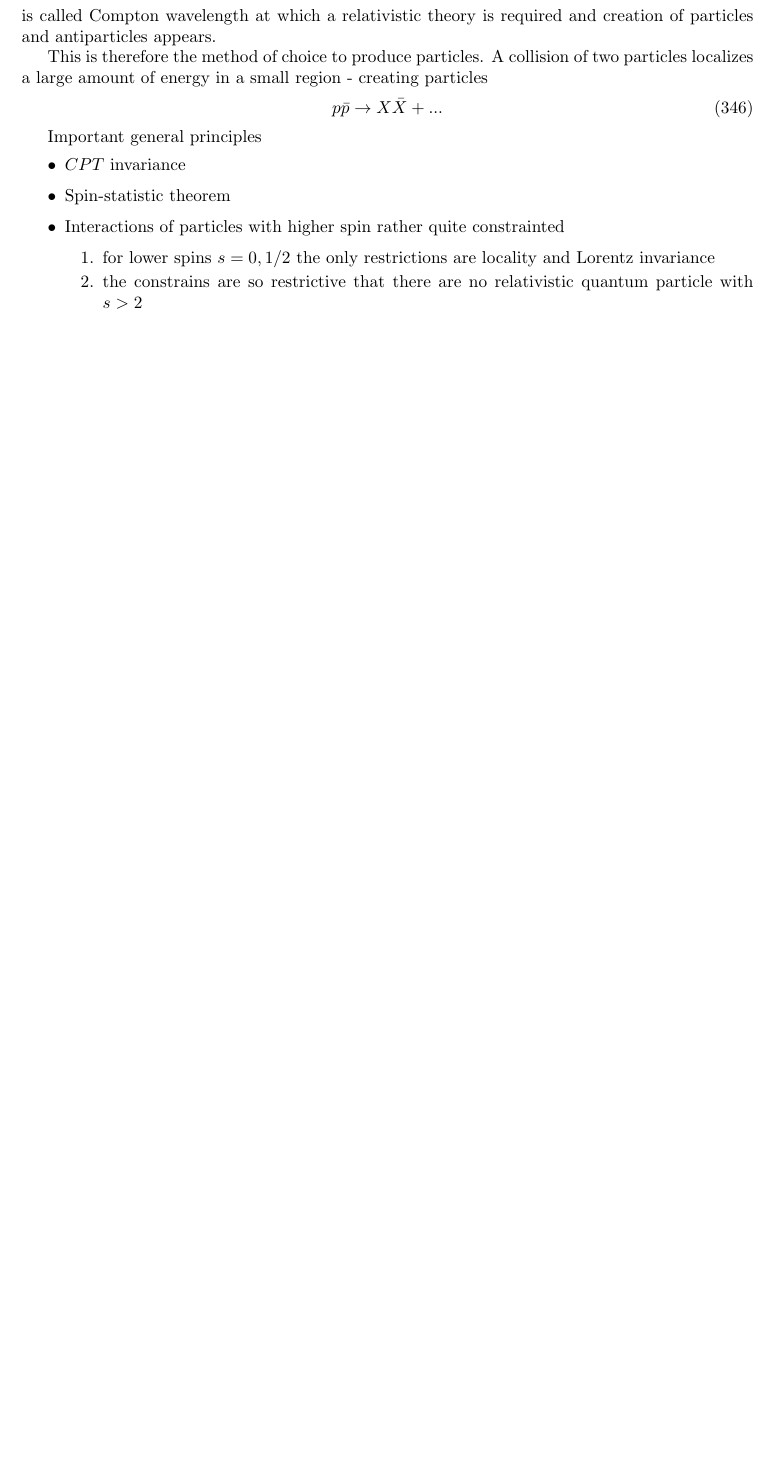
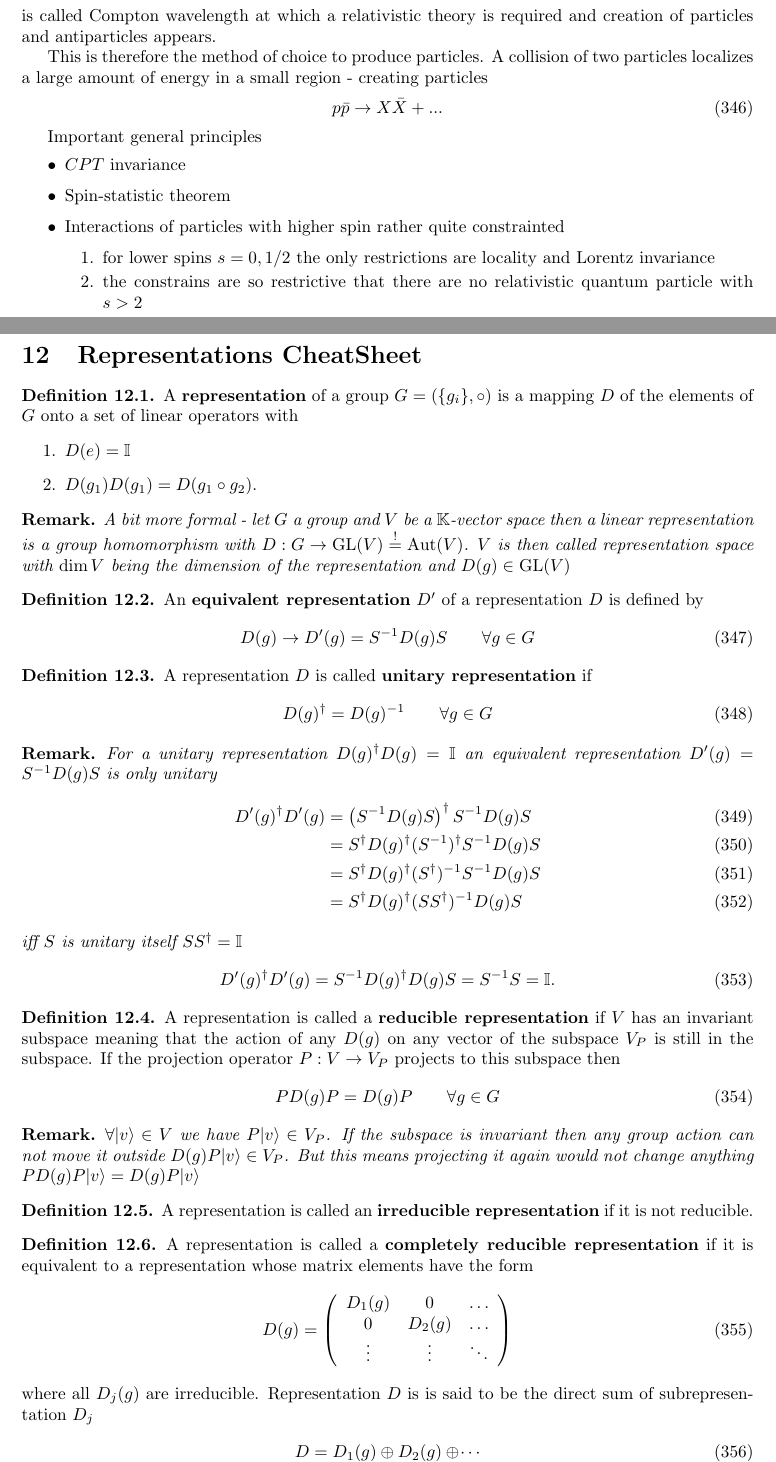
Before and after one commit to cthierfelder/BookProblemSolution, a LaTeX document (main.tex): part of page 27 of 28 before the commit and two parts of pages 27 and 28 of 31 after it, the two joined at a grey line, cut so that both start at the same text, the shorter picture padded with empty space. Compiled offline with pdfLaTeX.

Commit message:
Updates from Overleaf

```diff
--- a/main.tex
+++ b/main.tex
@@ -13,6 +13,14 @@
 %MATH
 \usepackage{amsmath}
 \usepackage{amsfonts}
+\usepackage{amsthm}
+
+\newtheorem*{remark}{Remark}
+\theoremstyle{definition}
+\newtheorem{definition}{Definition}[section]
+
+\DeclareMathOperator{\Aut}{Aut}
+\DeclareMathOperator{\GL}{GL}
 
 %PAGELAYOUT
 \usepackage{a4wide}
@@ -1285,3 +1307,77 @@ Important general principles
 \end{itemize}
 
 \newpage
+\section{Representations CheatSheet}
+
+\theoremstyle{definition}
+\begin{definition}{}
+A {\bf representation} of a group $G=\left(\{g_i\},\circ\right)$ is a mapping $D$ of the elements of $G$ onto a set of linear operators with
+\begin{enumerate}
+    \item $D(e)=\mathbb{I}$
+    \item $D(g_1)D(g_1) = D(g_1\circ g_2)$.
+\end{enumerate}
+\end{definition}
+
+\begin{remark}{}
+A bit more formal - let $G$ a group and $V$ be a $\mathbb{K}$-vector space then a linear representation is a group homomorphism with
+$D:G\rightarrow \GL(V)\overset{!}{=}\Aut(V)$. $V$ is then called representation space with $\dim V$ being the dimension of the representation and $D(g)\in\GL(V)$
+\end{remark}
+
+\begin{definition}{}
+An {\bf equivalent representation} $D'$ of a representation $D$ is defined by
+\begin{align}
+D(g)\rightarrow D'(g)=S^{-1}D(g)S   \qquad \forall g\in G
+\end{align}
+\end{definition}
+
+\begin{definition}{}
+A representation $D$ is called {\bf unitary representation} if
+\begin{align}
+D(g)^\dagger=D(g)^{-1}    \qquad \forall g\in G
+\end{align}
+\end{definition}
+
+\begin{remark}{}
+For a unitary representation $D(g)^\dagger D(g)=\mathbb{I}$ an equivalent representation $D'(g)=S^{-1}D(g)S$ is only unitary
+\begin{align}
+    D'(g)^\dagger D'(g)&=\left(S^{-1}D(g)S\right)^\dagger S^{-1}D(g)S\\
+    &=S^\dagger D(g)^\dagger (S^{-1})^\dagger S^{-1}D(g)S\\
+    &=S^\dagger D(g)^\dagger (S^\dagger)^{-1} S^{-1}D(g)S\\
+    &=S^\dagger D(g)^\dagger (SS^\dagger)^{-1} D(g)S
+\end{align}
+iff $S$ is unitary itself $SS^\dagger = \mathbb{I}$
+\begin{align}
+    D'(g)^\dagger D'(g)=S^{-1} D(g)^\dagger D(g)S = S^{-1} S = \mathbb{I}.
+\end{align}
+\end{remark}
+
+\begin{definition}{}
+A representation is called a {\bf reducible representation} if $V$ has an invariant subspace meaning that the action of any $D(g)$ on any vector of the subspace $V_P$ is still in the subspace. If the projection operator $P:V\rightarrow V_P$ projects to this subspace then
+\begin{align}
+PD(g)P=D(g)P   \qquad \forall g\in G
+\end{align}
+\end{definition}
+
+\begin{remark}{}
+$\forall |v\rangle\in V$ we have $P|v\rangle\in V_P$. If the subspace is invariant then any group action can not move it outside $D(g)P|v\rangle\in V_P$. But this means projecting it again would not change anything $PD(g)P|v\rangle = D(g)P|v\rangle$
+\end{remark}
+
+\begin{definition}{}
+A representation is called an {\bf irreducible representation} if it is not reducible.
+\end{definition}
+
+\begin{definition}{}
+A representation is called a {\bf completely reducible representation} if it is equivalent to a representation whose matrix elements have the form
+\begin{align}
+D(g)&=\left(
+\begin{array}{ccc}
+D_1(g) & 0      & \dots \\
+0      & D_2(g) & \dots \\
+\vdots & \vdots & \ddots
+\end{array}
+\right)
+\end{align}
+where all $D_j(g)$ are irreducible. Representation $D$ is is said to be the direct sum of subrepresentation $D_j$
+\begin{align}
+D&=D_1(g)\oplus D_2(g)\oplus\dotsi
+\end{align}
```
Also changed, not shown: main.tex (76 more changed lines).
